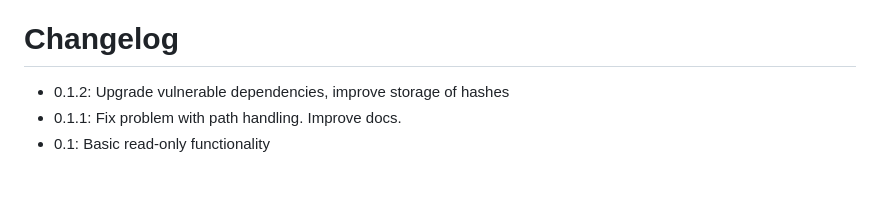
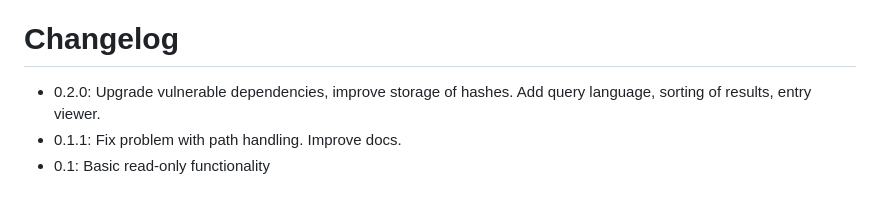
Before and after one commit to adrianschlatter/ppf.webref, a Markdown page: docs/README.md, the part around the change. GitHub-like rendering.

Commit message:
README: Changelog for planned 0.2.0

```diff
--- a/docs/README.md
+++ b/docs/README.md
@@ -130,6 +130,7 @@ everyone to adhere to it, just make sure you do as well.
 
 # Changelog
 
-* 0.1.2: Upgrade vulnerable dependencies, improve storage of hashes
+* 0.2.0: Upgrade vulnerable dependencies, improve storage of hashes. Add query
+  language, sorting of results, entry viewer.
 * 0.1.1: Fix problem with path handling. Improve docs.
 * 0.1: Basic read-only functionality
```
Also changed, not shown: docs/README_pypi.md (+2 -1 lines).
